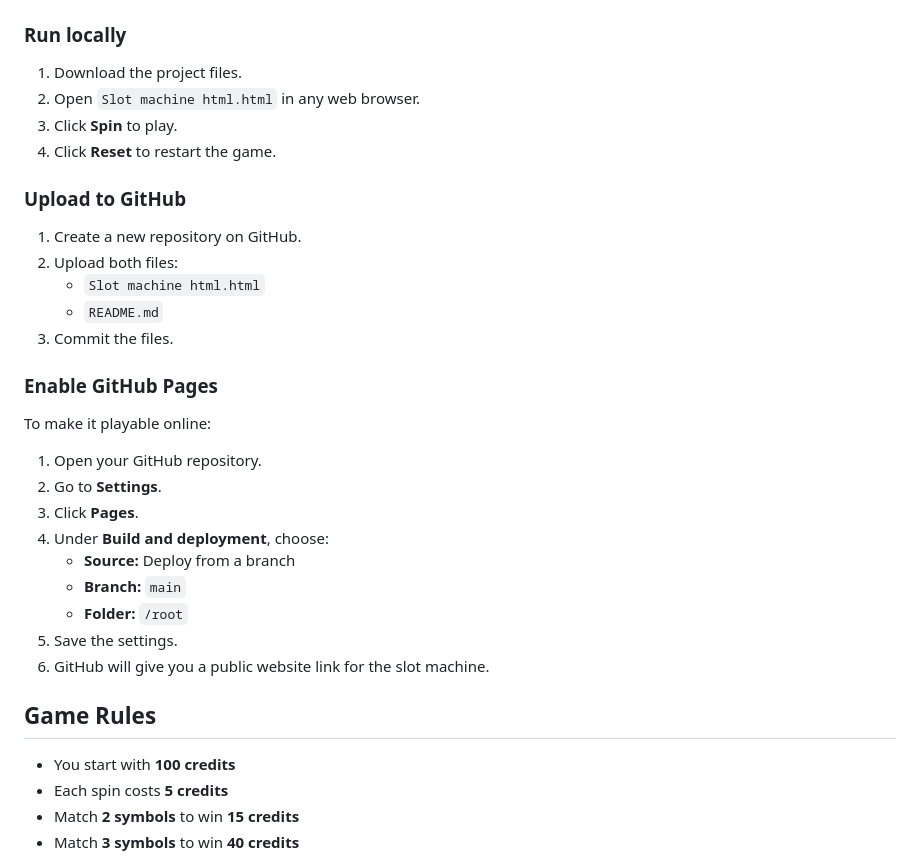
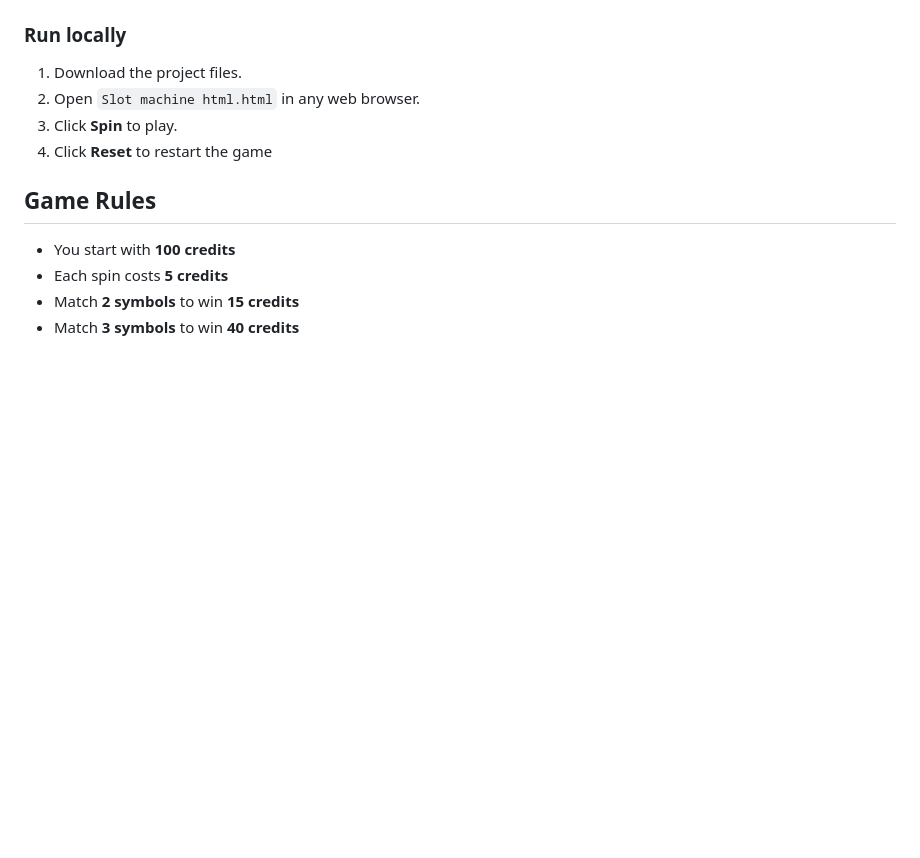
Before and after one commit to PromethiusPaul/Projects-, a Markdown page: README.md, the part around one of its changes. Drawn GitHub-style; blank space fills up the shorter version.

```diff
--- a/README.md
+++ b/README.md
@@ -238,26 +238,7 @@ A simple browser-based slot machine made with **HTML, CSS, and JavaScript**.
 1. Download the project files.
 2. Open `Slot machine html.html` in any web browser.
 3. Click **Spin** to play.
-4. Click **Reset** to restart the game.
-
-### Upload to GitHub
-1. Create a new repository on GitHub.
-2. Upload both files:
-   - `Slot machine html.html`
-   - `README.md`
-3. Commit the files.
-
-### Enable GitHub Pages
-To make it playable online:
-1. Open your GitHub repository.
-2. Go to **Settings**.
-3. Click **Pages**.
-4. Under **Build and deployment**, choose:
-   - **Source:** Deploy from a branch
-   - **Branch:** `main`
-   - **Folder:** `/root`
-5. Save the settings.
-6. GitHub will give you a public website link for the slot machine.
+4. Click **Reset** to restart the game
 
 ## Game Rules
 - You start with **100 credits**
```
Also changed, not shown: other parts of README.md (+147 -2 lines).
